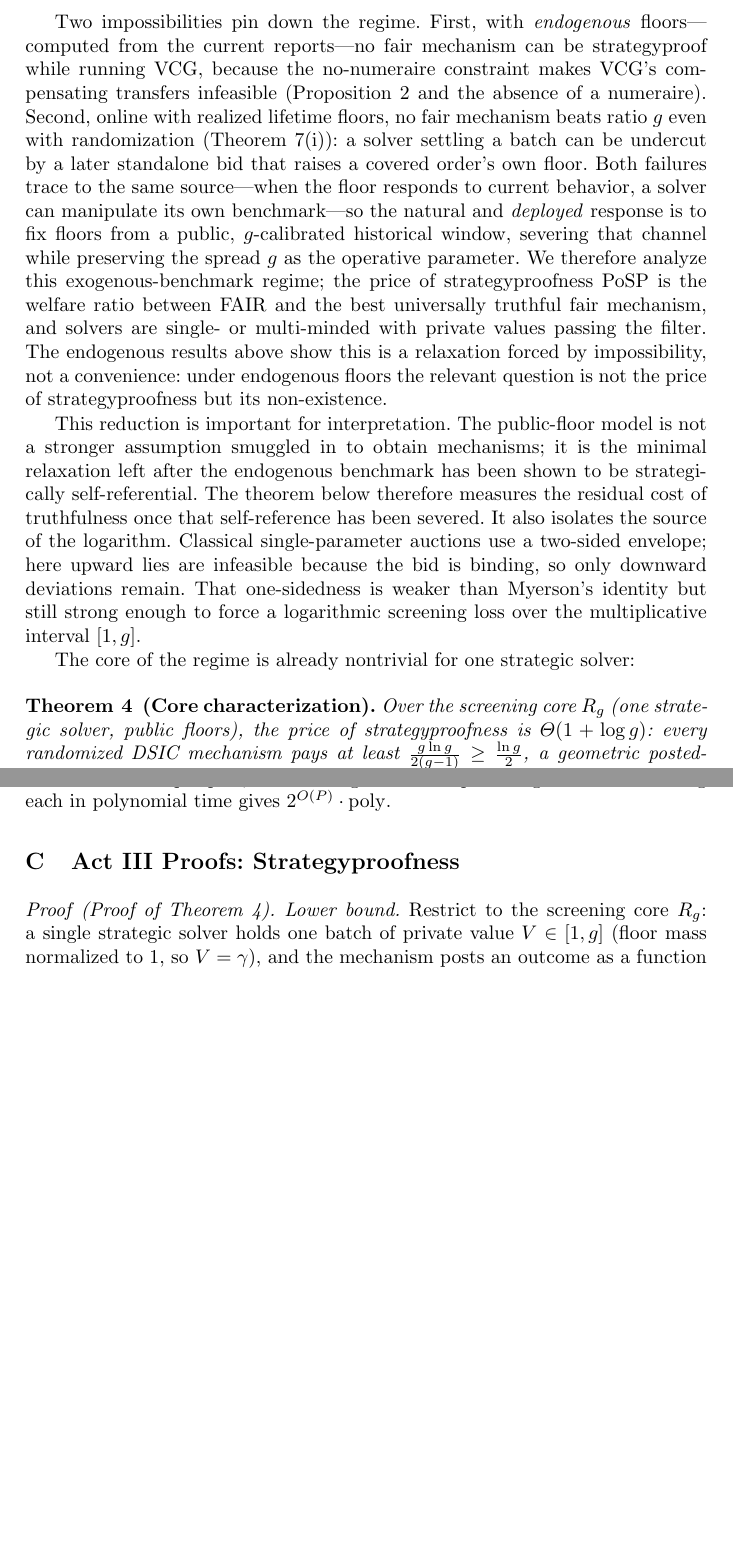
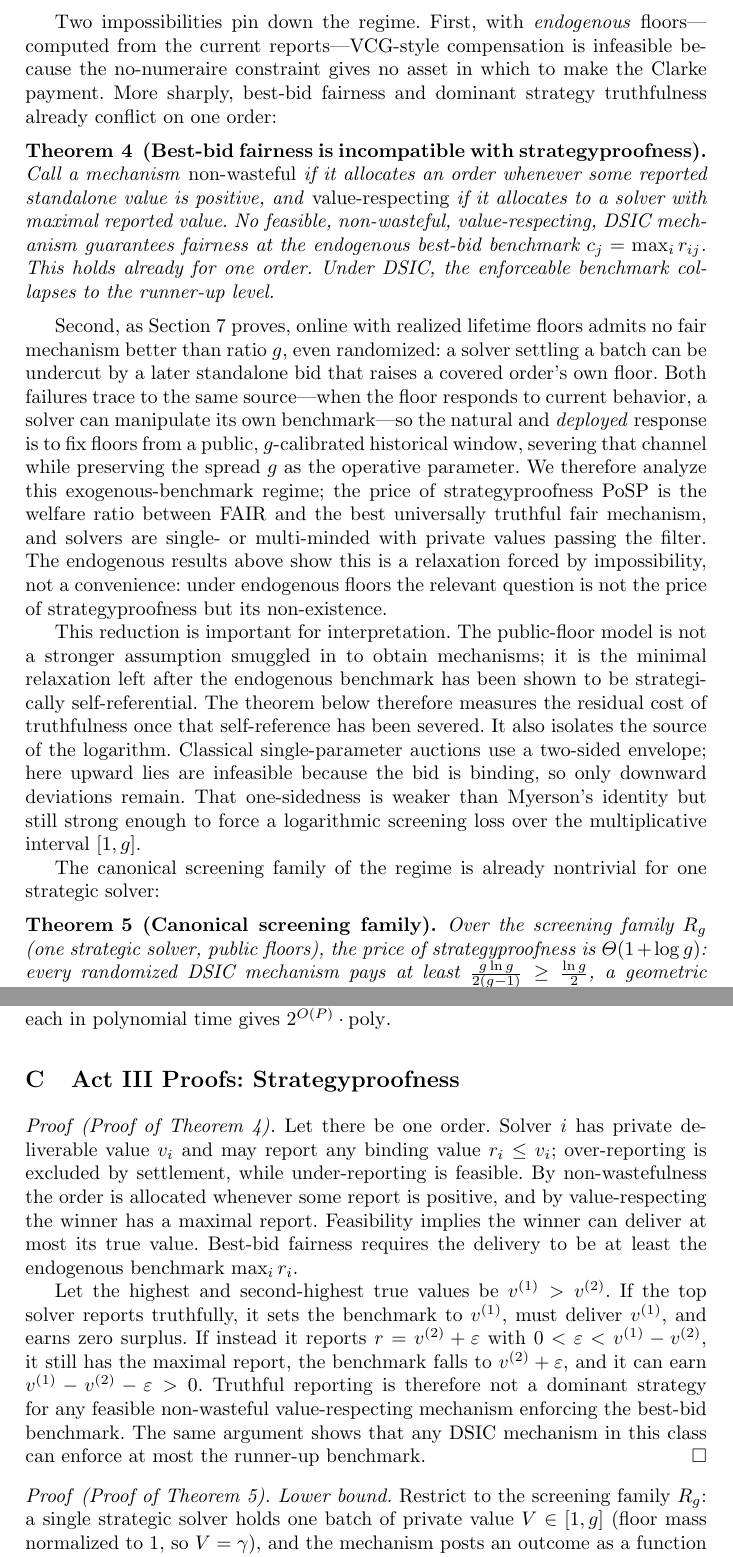
Before and after one commit to Andrewyzzz/wine2, a LaTeX paper (WINE2026_submission.tex, which reads appendix_body.tex): two parts of pages 8 and 15 of 19, joined at a grey line, cut so that both start at the same text, the shorter picture padded with empty space. Compiled offline with pdfLaTeX.

Commit message:
Polish repackaged WINE notation and impossibilities

```diff
--- a/WINE2026_submission.tex
+++ b/WINE2026_submission.tex
@@ -434,18 +436,31 @@ trilemma: current-report floors, ex-post fairness, and VCG-style
 strategyproofness cannot coexist without transfers.
 
 Two impossibilities pin down the regime. First, with \emph{endogenous}
-floors---computed from the current reports---no fair mechanism can be
-strategyproof while running VCG, because the no-numeraire constraint makes
-VCG's compensating transfers infeasible (Proposition~\ref{prop:core} and
-the absence of a numeraire). Second, online with realized lifetime floors,
-no fair mechanism beats ratio $g$ even with randomization
-(Theorem~\ref{thm:online}(i)): a solver settling a batch can be undercut
-by a later standalone bid that raises a covered order's own floor. Both
-failures trace to the same source---when the floor responds to current
-behavior, a solver can manipulate its own benchmark---so the natural and
-\emph{deployed} response is to fix floors from a public, $g$-calibrated
-historical window, severing that channel while preserving the spread
-$g$ as the operative parameter. We therefore analyze this
+floors---computed from the current reports---VCG-style compensation is
+infeasible because the no-numeraire constraint gives no asset in which to
+make the Clarke payment. More sharply, best-bid fairness and dominant
+strategy truthfulness already conflict on one order:
+
+\begin{theorem}[Best-bid fairness is incompatible with strategyproofness]
+\label{thm:incompat}
+Call a mechanism \emph{non-wasteful} if it allocates an order whenever
+some reported standalone value is positive, and \emph{value-respecting}
+if it allocates to a solver with maximal reported value. No feasible,
+non-wasteful, value-respecting, DSIC mechanism guarantees fairness at the
+endogenous best-bid benchmark $c_j=\max_i r_{ij}$. This holds already for
+one order. Under DSIC, the enforceable benchmark collapses to the
+runner-up level.
+\end{theorem}
+
+Second, as Section~\ref{sec:online} proves, online with realized lifetime
+floors admits no fair mechanism better than ratio $g$, even randomized:
+a solver settling a batch can be undercut by a later standalone bid that
+raises a covered order's own floor. Both failures trace to the same
+source---when the floor responds to current behavior, a solver can
+manipulate its own benchmark---so the natural and \emph{deployed}
+response is to fix floors from a public, $g$-calibrated historical
+window, severing that channel while preserving the spread $g$ as the
+operative parameter. We therefore analyze this
 exogenous-benchmark regime; the price of strategyproofness $\mathrm{PoSP}$
 is the welfare ratio between $\FAIR$ and the best universally truthful
 fair mechanism, and solvers are single- or multi-minded with private
@@ -467,10 +482,11 @@ one-sidedness is weaker than Myerson's identity but still strong enough
 to force a logarithmic screening loss over the multiplicative interval
 $[1,g]$.
 
-The core of the regime is already nontrivial for one strategic solver:
+The canonical screening family of the regime is already nontrivial for
+one strategic solver:
 
-\begin{theorem}[Core characterization]\label{thm:posp}
-Over the screening core $R_g$ (one strategic solver, public floors),
+\begin{theorem}[Canonical screening family]\label{thm:posp}
+Over the screening family $R_g$ (one strategic solver, public floors),
 the price of strategyproofness is $\Theta(1+\log g)$: every randomized
 DSIC mechanism pays at least $\frac{g\ln g}{2(g-1)}\ge\frac{\ln g}{2}$,
 a geometric posted-price mechanism achieves $e(\lceil\ln g\rceil+1)$,
--- a/appendix_body.tex
+++ b/appendix_body.tex
@@ -138,8 +140,30 @@ polynomial time gives $2^{O(P)}\cdot\mathrm{poly}$.
 
 \section{Act III Proofs: Strategyproofness}
 
+\begin{proof}[Proof of Theorem~\ref{thm:incompat}]
+Let there be one order. Solver $i$ has private deliverable value $v_i$
+and may report any binding value $r_i\le v_i$; over-reporting is excluded
+by settlement, while under-reporting is feasible. By non-wastefulness the
+order is allocated whenever some report is positive, and by
+value-respecting the winner has a maximal report. Feasibility implies the
+winner can deliver at most its true value. Best-bid fairness requires the
+delivery to be at least the endogenous benchmark $\max_i r_i$.
+
+Let the highest and second-highest true values be
+$v^{(1)}>v^{(2)}$. If the top solver reports truthfully, it sets the
+benchmark to $v^{(1)}$, must deliver $v^{(1)}$, and earns zero surplus.
+If instead it reports $r=v^{(2)}+\varepsilon$ with
+$0<\varepsilon<v^{(1)}-v^{(2)}$, it still has the maximal report, the
+benchmark falls to $v^{(2)}+\varepsilon$, and it can earn
+$v^{(1)}-v^{(2)}-\varepsilon>0$. Truthful reporting is therefore not a
+dominant strategy for any feasible non-wasteful value-respecting
+mechanism enforcing the best-bid benchmark. The same argument shows that
+any DSIC mechanism in this class can enforce at most the runner-up
+benchmark.\hfill$\square$
+\end{proof}
+
 \begin{proof}[Proof of Theorem~\ref{thm:posp}]
-\emph{Lower bound.} Restrict to the screening core $R_g$: a single
+\emph{Lower bound.} Restrict to the screening family $R_g$: a single
 strategic solver holds one batch of private value $V\in[1,g]$ (floor mass
 normalized to $1$, so $V=\gamma$), and the mechanism posts an outcome as
 a function of the reported $V$. Write $x(V)\in[0,1]$ for the probability
```
Also changed, not shown: WINE2026_submission.pdf, WINE2026_submission.tex (14 more changed lines), appendix_body.tex (4 more changed lines).
